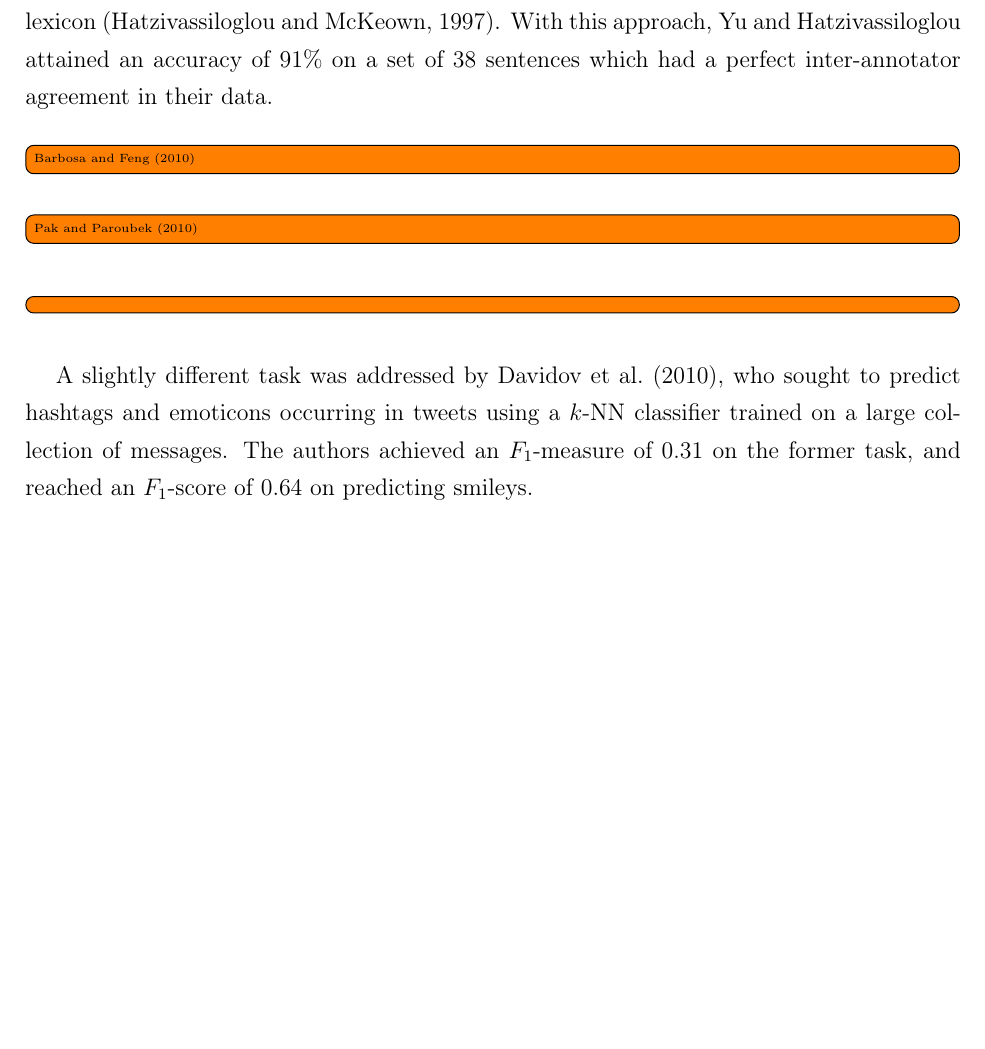
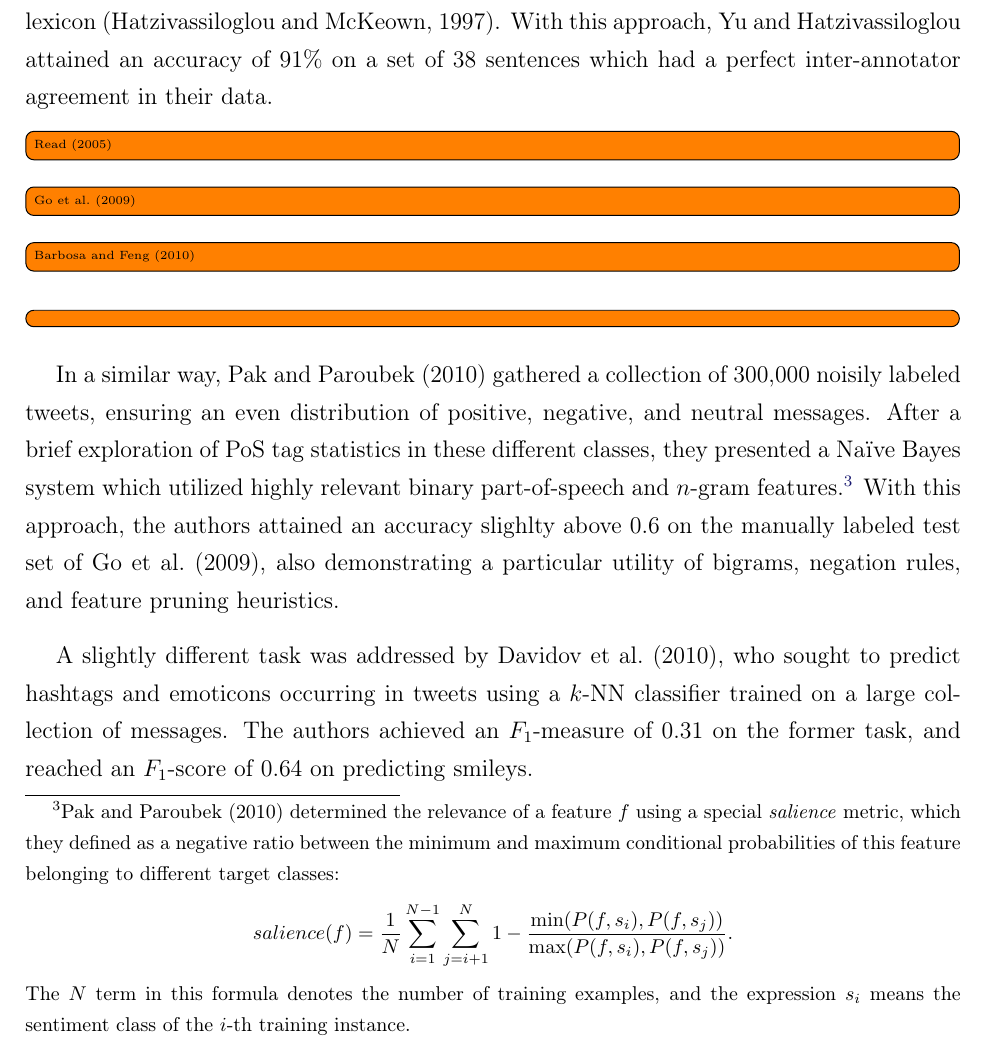
Before and after one commit to WladimirSidorenko/Dissertation, a LaTeX thesis (sidarenka_thesis.tex, which reads sentiment_cgsa.tex): part of page 132 of 169 before the commit and part of page 132 of 171 after it, cut so that both start at the same text, the shorter picture padded with empty space. Compiled offline with pdfLaTeX.

Commit message:
added description of Pak and Paroubek (2010)

```diff
--- a/sentiment_cgsa.tex
+++ b/sentiment_cgsa.tex
@@ -318,11 +318,33 @@ lexicon~\cite{Hatzivassi:97}.  With this approach, \citeauthor{Yu:03}
 attained an accuracy of~91\% on a set of 38 sentences which had a
 perfect inter-annotator agreement in their data.
 
+\todo[inline]{\citet{Read:05}}
+
+\todo[inline]{\citet{Go:09}}
+
 \todo[inline]{\citet{Barbosa:10}}
 
-\todo[inline]{\citet{Pak:10}}
+\todo[inline]{}
 
-\todo[inline]{}
+In a similar way, \citet{Pak:10} gathered a collection of 300,000
+noisily labeled tweets, ensuring an even distribution of positive,
+negative, and neutral messages.  After a brief exploration of PoS tag
+statistics in these different classes, they presented a Na{\"i}ve
+Bayes system which utilized highly relevant binary part-of-speech and
+$n$-gram features.\footnote{\citet{Pak:10} determined the relevance of
+  a feature $f$ using a special \emph{salience} metric, which they
+  defined as a negative ratio between the minimum and maximum
+  conditional probabilities of this feature belonging to different
+  target classes:
+  \begin{equation*}
+    salience(f) = \frac{1}{N}\sum_{i=1}^{N-1}\sum_{j=i+1}^N 1 - \frac{\min(P(f, s_i), P(f, s_j))}{\max(P(f, s_i), P(f, s_j))}.
+  \end{equation*}
+  The $N$~term in this formula denotes the number of training
+  examples, and the expression $s_i$ means the sentiment class of the
+  $i$-th training instance.} With this approach, the authors attained
+an accuracy slighlty above 0.6 on the manually labeled test set
+of~\citet{Go:09}, also demonstrating a particular utility of bigrams,
+negation rules, and feature pruning heuristics.
 
 A slightly different task was addressed by~\citet{Davidov:10}, who
 sought to predict hashtags and emoticons occurring in tweets using a
```
